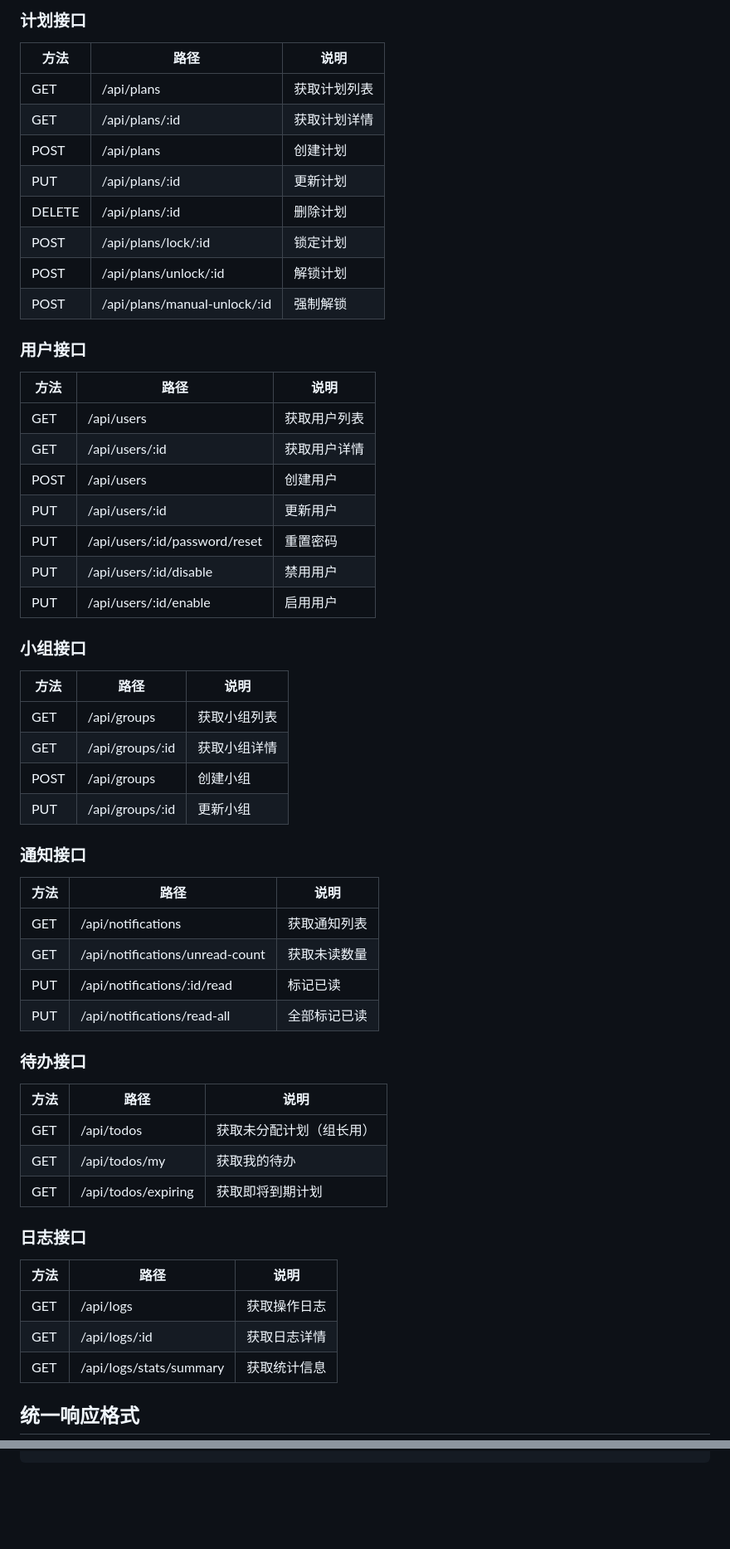
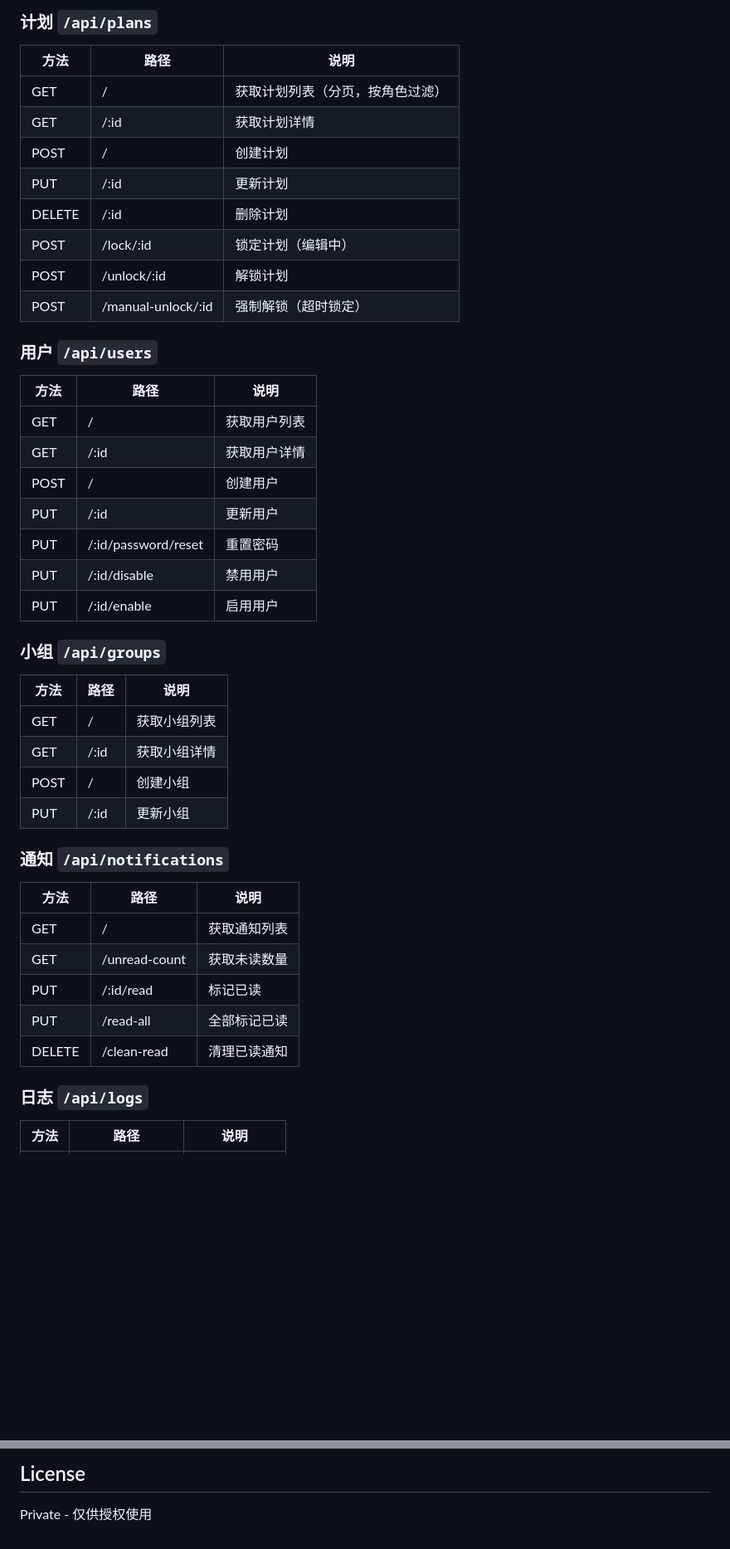
Before and after one commit to MyOreo426/icp-plan-system, a Markdown page: README.md, 2 parts joined by grey strips. Shown at 83% size. Rendered like a GitHub page; blank space fills up the shorter version.

```diff
--- a/README.md
+++ b/README.md
@@ -52,62 +70,49 @@ node server.js
 
-### 计划接口
+### 计划 `/api/plans`
 
 | 方法 | 路径 | 说明 |
 |------|------|------|
-| GET | /api/plans | 获取计划列表 |
-| GET | /api/plans/:id | 获取计划详情 |
-| POST | /api/plans | 创建计划 |
-| PUT | /api/plans/:id | 更新计划 |
-| DELETE | /api/plans/:id | 删除计划 |
-| POST | /api/plans/lock/:id | 锁定计划 |
-| POST | /api/plans/unlock/:id | 解锁计划 |
-| POST | /api/plans/manual-unlock/:id | 强制解锁 |
+| GET | / | 获取计划列表（分页，按角色过滤） |
+| GET | /:id | 获取计划详情 |
+| POST | / | 创建计划 |
+| PUT | /:id | 更新计划 |
+| DELETE | /:id | 删除计划 |
+| POST | /lock/:id | 锁定计划（编辑中） |
+| POST | /unlock/:id | 解锁计划 |
+| POST | /manual-unlock/:id | 强制解锁（超时锁定） |
 
-### 用户接口
+### 用户 `/api/users`
 
 | 方法 | 路径 | 说明 |
 |------|------|------|
-| GET | /api/users | 获取用户列表 |
-| GET | /api/users/:id | 获取用户详情 |
-| POST | /api/users | 创建用户 |
-| PUT | /api/users/:id | 更新用户 |
-| PUT | /api/users/:id/password/reset | 重置密码 |
-| PUT | /api/users/:id/disable | 禁用用户 |
-| PUT | /api/users/:id/enable | 启用用户 |
+| GET | / | 获取用户列表 |
+| GET | /:id | 获取用户详情 |
+| POST | / | 创建用户 |
+| PUT | /:id | 更新用户 |
+| PUT | /:id/password/reset | 重置密码 |
+| PUT | /:id/disable | 禁用用户 |
+| PUT | /:id/enable | 启用用户 |
 
-### 小组接口
+### 小组 `/api/groups`
 
 | 方法 | 路径 | 说明 |
 |------|------|------|
-| GET | /api/groups | 获取小组列表 |
-| GET | /api/groups/:id | 获取小组详情 |
-| POST | /api/groups | 创建小组 |
-| PUT | /api/groups/:id | 更新小组 |
+| GET | / | 获取小组列表 |
+| GET | /:id | 获取小组详情 |
+| POST | / | 创建小组 |
+| PUT | /:id | 更新小组 |
 
-### 通知接口
+### 通知 `/api/notifications`
 
 | 方法 | 路径 | 说明 |
 |------|------|------|
-| GET | /api/notifications | 获取通知列表 |
-| GET | /api/notifications/unread-count | 获取未读数量 |
-| PUT | /api/notifications/:id/read | 标记已读 |
-| PUT | /api/notifications/read-all | 全部标记已读 |
+| GET | / | 获取通知列表 |
+| GET | /unread-count | 获取未读数量 |
+| PUT | /:id/read | 标记已读 |
+| PUT | /read-all | 全部标记已读 |
+| DELETE | /clean-read | 清理已读通知 |
 
-### 待办接口
+### 日志 `/api/logs`
 
 | 方法 | 路径 | 说明 |
 |------|------|------|
-| GET | /api/todos | 获取未分配计划（组长用） |
-| GET | /api/todos/my | 获取我的待办 |
-| GET | /api/todos/expiring | 获取即将到期计划 |
-
-### 日志接口
-
-| 方法 | 路径 | 说明 |
-|------|------|------|
-| GET | /api/logs | 获取操作日志 |
-| GET | /api/logs/:id | 获取日志详情 |
-| GET | /api/logs/stats/summary | 获取统计信息 |
-
-## 统一响应格式
-
@@ -162,0 +204,3 @@ node server.js
+## License
+
+Private - 仅供授权使用
```
Also changed, not shown: other parts of README.md (+120 -66 lines).
